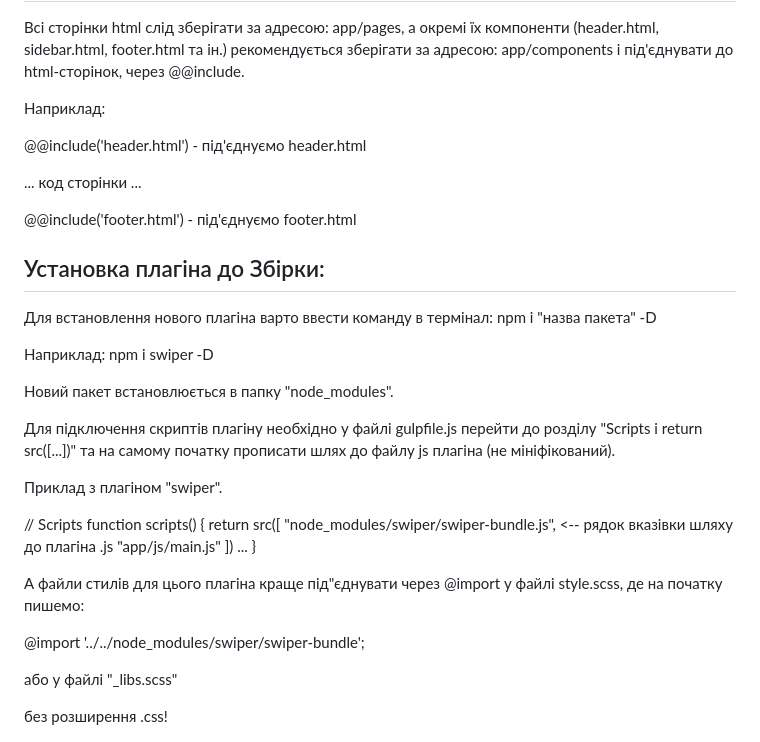
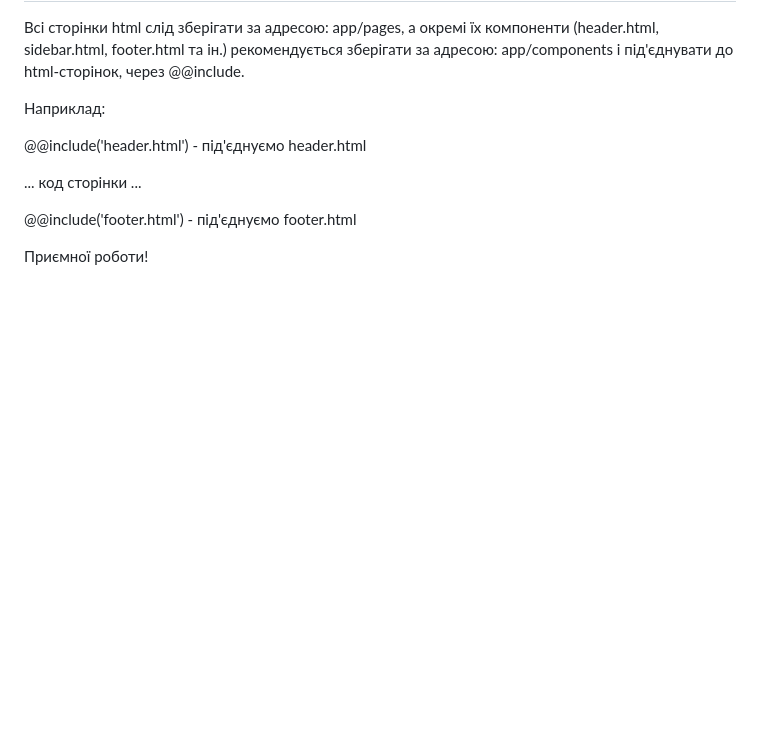
Before and after one commit to ovcharovcoder/gulp-start, a Markdown page: README.md, the part around one of its changes. GitHub-like rendering; blank space fills up the shorter version.

```diff
--- a/README.md
+++ b/README.md
@@ -105,35 +106,8 @@ npm install --save-dev gulp
 @@include('footer.html') - під'єднуємо footer.html
 
 
-Установка плагіна до Збірки:
----------------------------------------------------
-Для встановлення нового плагіна варто ввести команду в термінал:
-npm i "назва пакета" -D
+Приємної роботи!
 
-Наприклад:
-npm i swiper -D
 
-Новий пакет встановлюється в папку "node_modules".
-
-Для підключення скриптів плагіну необхідно у файлі gulpfile.js перейти до розділу "Scripts і return src([...])" та на самому початку прописати шлях до файлу js плагіна (не мініфікований).
-
-Приклад з плагіном "swiper".
-
-// Scripts
-function scripts() {
-   return src([
-     "node_modules/swiper/swiper-bundle.js", <-- рядок вказівки шляху до плагіна .js
-     "app/js/main.js"
-])
-...
-}
-
-А файли стилів для цього плагіна краще під"єднувати через @import у файлі style.scss, де на початку пишемо:
-
-@import '../../node_modules/swiper/swiper-bundle';
-
-або у файлі "_libs.scss"
-
-без розширення .css!
 
 <img src="img1.png" alt="image">
```
Also changed, not shown: other parts of README.md (+16 -15 lines).
